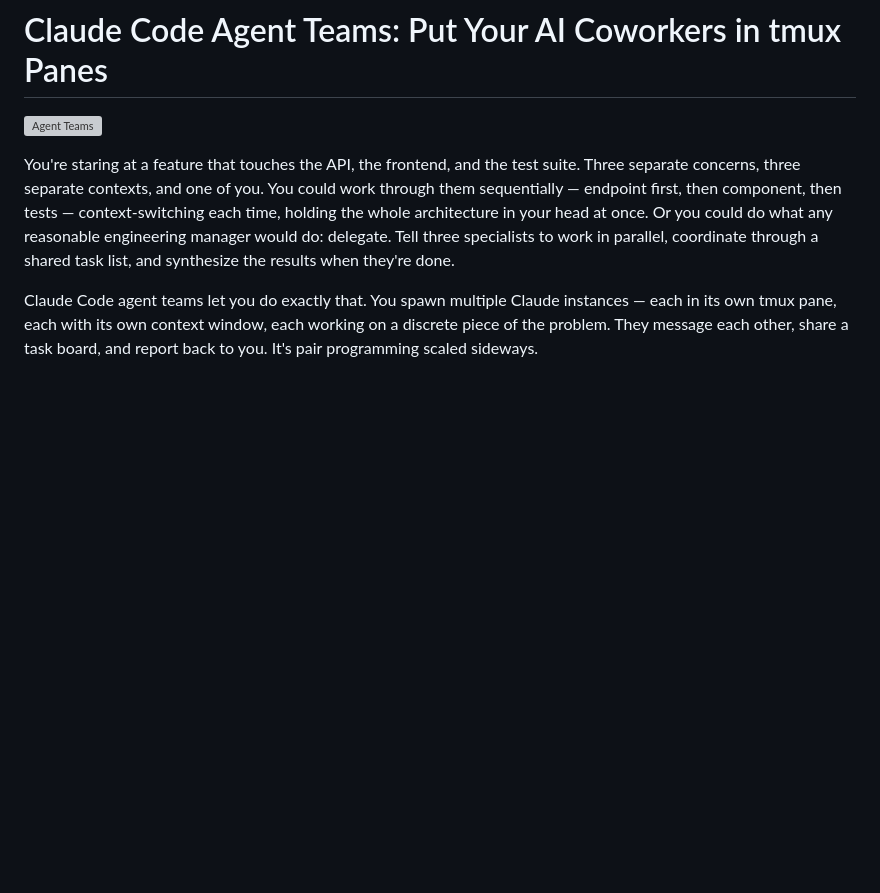
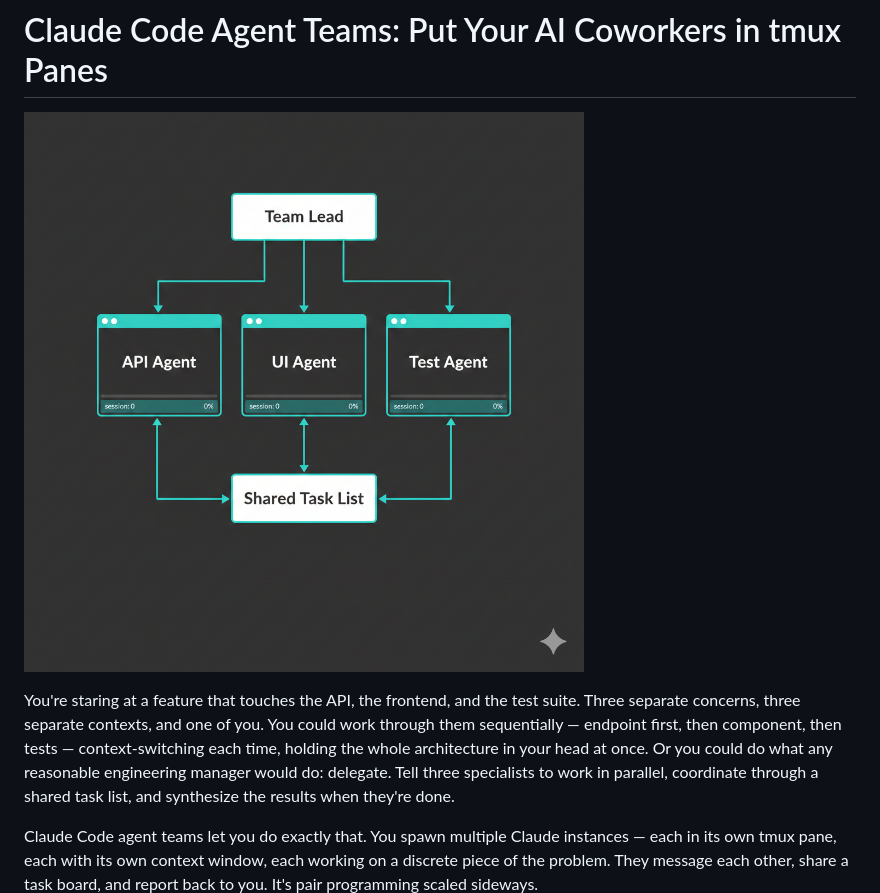
Before and after one commit to timbeach/timbeach.com, a Markdown page: articles/claude-code-agent-teams.md, the part around the change. GitHub-like rendering; pictures changed too: pix/agent-teams-diagram.png (added); blank space fills up the shorter version; grey boxes are pictures that could not be loaded.

Commit message:
02/21/26 17:26:52

```diff
--- a/articles/claude-code-agent-teams.md
+++ b/articles/claude-code-agent-teams.md
@@ -1,6 +1,6 @@
 # Claude Code Agent Teams: Put Your AI Coworkers in tmux Panes
 
-![Agent Teams](../pix/agent-teams-diagram.jpg)
+![Agent Teams](../pix/agent-teams-diagram.png)
 
 You're staring at a feature that touches the API, the frontend, and the test suite. Three separate concerns, three separate contexts, and one of you. You could work through them sequentially — endpoint first, then component, then tests — context-switching each time, holding the whole architecture in your head at once. Or you could do what any reasonable engineering manager would do: delegate. Tell three specialists to work in parallel, coordinate through a shared task list, and synthesize the results when they're done.
 
```
